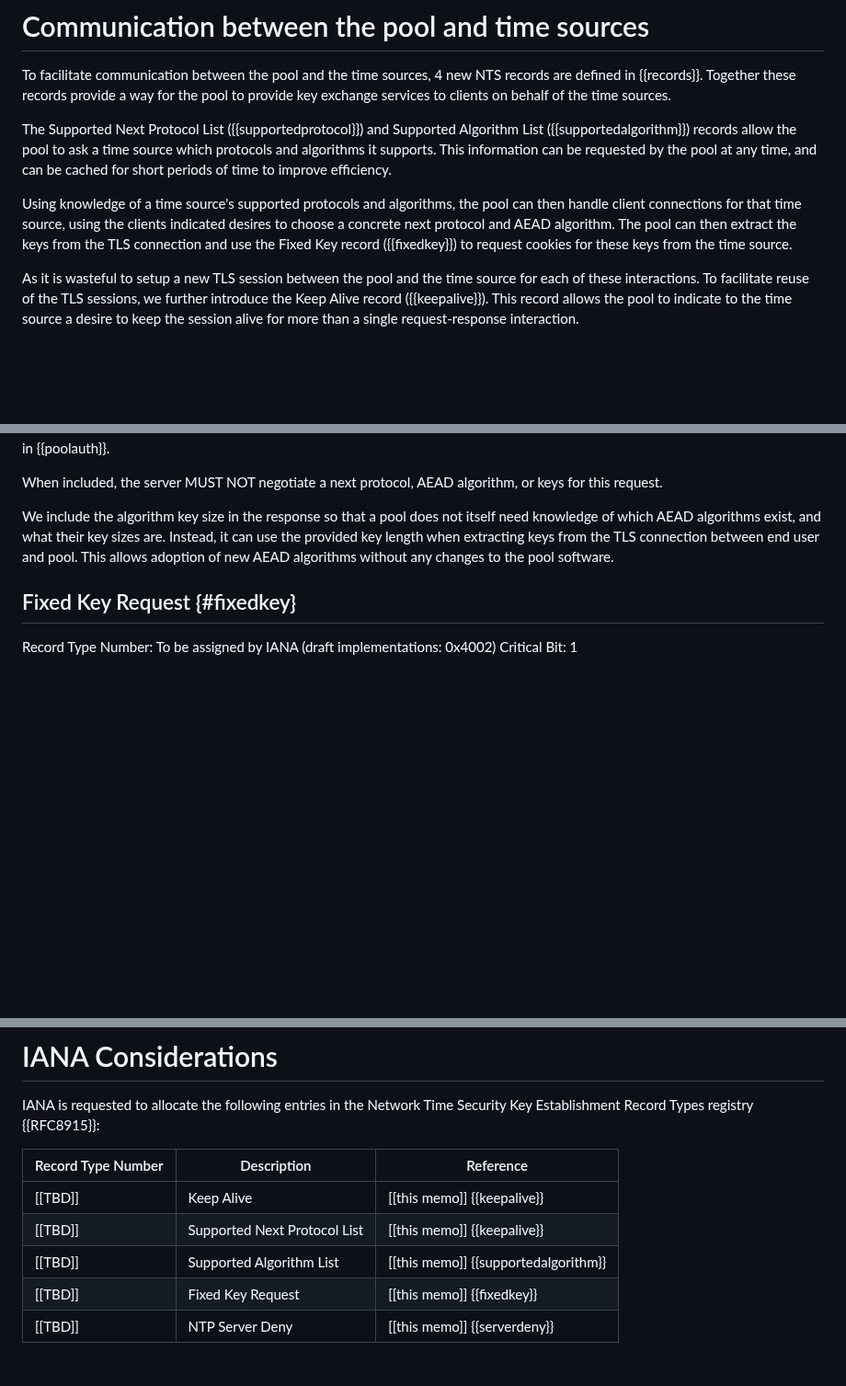
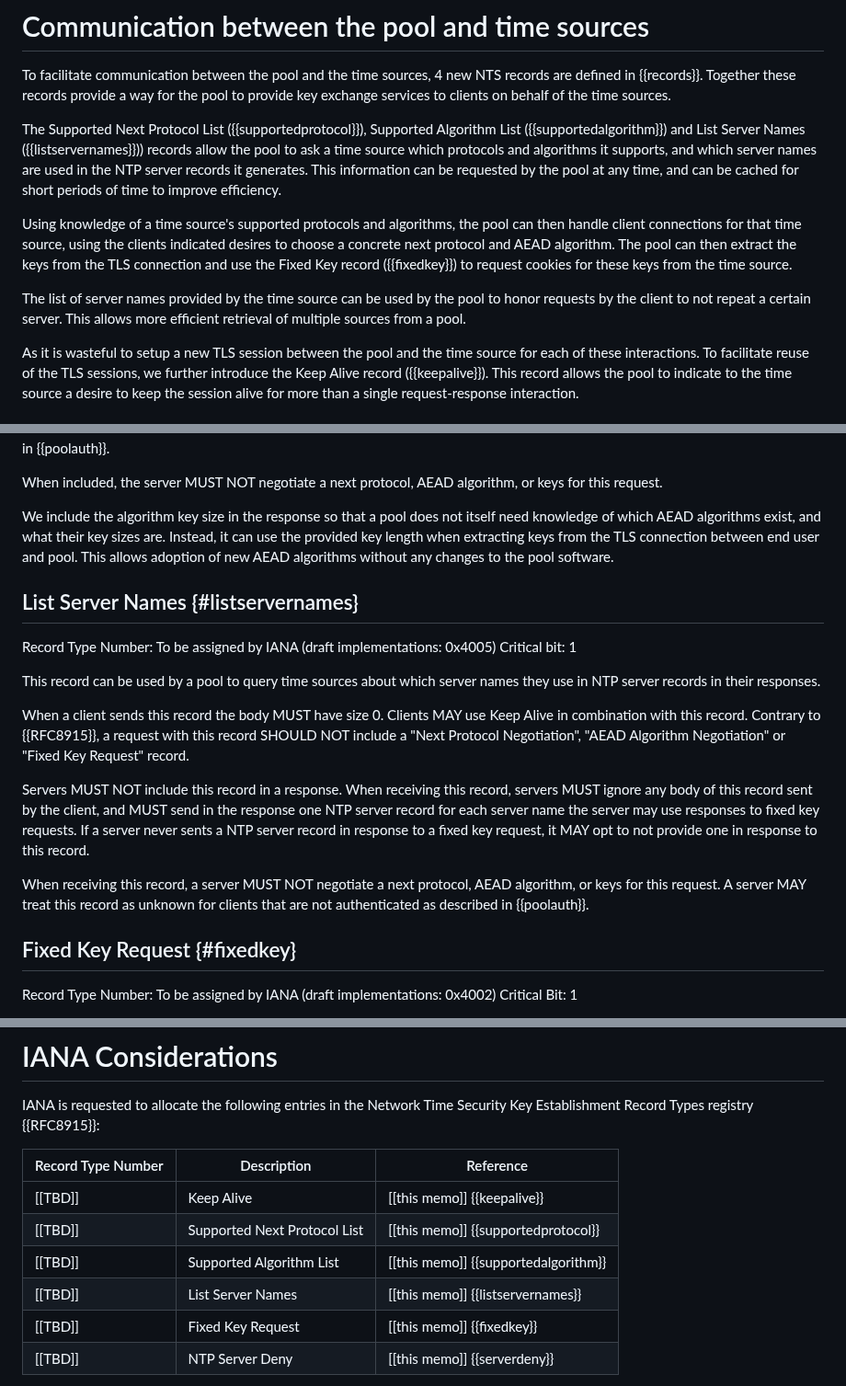
Before and after one commit to pendulum-project/nts-pool-draft, a Markdown page: draft-venhoek-nts-pool.md, 3 parts joined by grey strips. Shown at 92% size. GitHub-like rendering; blank space fills up the shorter version.

Commit message:
Added list server names record and some minor cleanup.

```diff
--- a/draft-venhoek-nts-pool.md
+++ b/draft-venhoek-nts-pool.md
@@ -80,9 +80,11 @@ In {{RFC8915}}, cookies are generated based on key material that is extracted fr
 
 To facilitate communication between the pool and the time sources, 4 new NTS records are defined in {{records}}. Together these records provide a way for the pool to provide key exchange services to clients on behalf of the time sources.
 
-The Supported Next Protocol List ({{supportedprotocol}}) and Supported Algorithm List ({{supportedalgorithm}}) records allow the pool to ask a time source which protocols and algorithms it supports. This information can be requested by the pool at any time, and can be cached for short periods of time to improve efficiency.
+The Supported Next Protocol List ({{supportedprotocol}}), Supported Algorithm List ({{supportedalgorithm}}) and List Server Names ({{listservernames}})) records allow the pool to ask a time source which protocols and algorithms it supports, and which server names are used in the NTP server records it generates. This information can be requested by the pool at any time, and can be cached for short periods of time to improve efficiency.
 
 Using knowledge of a time source's supported protocols and algorithms, the pool can then handle client connections for that time source, using the clients indicated desires to choose a concrete next protocol and AEAD algorithm. The pool can then extract the keys from the TLS connection and use the Fixed Key record ({{fixedkey}}) to request cookies for these keys from the time source.
+
+The list of server names provided by the time source can be used by the pool to honor requests by the client to not repeat a certain server. This allows more efficient retrieval of multiple sources from a pool.
 
 As it is wasteful to setup a new TLS session between the pool and the time source for each of these interactions. To facilitate reuse of the TLS sessions, we further introduce the Keep Alive record ({{keepalive}}). This record allows the pool to indicate to the time source a desire to keep the session alive for more than a single request-response interaction.
 
@@ -140,6 +142,18 @@ When included, the server MUST NOT negotiate a next protocol, AEAD algorithm, or
 
 We include the algorithm key size in the response so that a pool does not itself need knowledge of which AEAD algorithms exist, and what their key sizes are. Instead, it can use the provided key length when extracting keys from the TLS connection between end user and pool. This allows adoption of new AEAD algorithms without any changes to the pool software.
 
+## List Server Names {#listservernames}
+Record Type Number: To be assigned by IANA (draft implementations: 0x4005)
+Critical bit: 1
+
+This record can be used by a pool to query time sources about which server names they use in NTP server records in their responses.
+
+When a client sends this record the body MUST have size 0. Clients MAY use Keep Alive in combination with this record. Contrary to {{RFC8915}}, a request with this record SHOULD NOT include a "Next Protocol Negotiation", "AEAD Algorithm Negotiation" or "Fixed Key Request" record.
+
+Servers MUST NOT include this record in a response. When receiving this record, servers MUST ignore any body of this record sent by the client, and MUST send in the response one NTP server record for each server name the server may use responses to fixed key requests. If a server never sents a NTP server record in response to a fixed key request, it MAY opt to not provide one in response to this record.
+
+When receiving this record, a server MUST NOT negotiate a next protocol, AEAD algorithm, or keys for this request. A server MAY treat this record as unknown for clients that are not authenticated as described in {{poolauth}}.
+
 ## Fixed Key Request {#fixedkey}
 Record Type Number: To be assigned by IANA (draft implementations: 0x4002)
 Critical Bit: 1
@@ -187,8 +201,9 @@ IANA is requested to allocate the following entries in the Network Time Security
 | Record Type Number | Description | Reference |
 | --- | --- | --- |
 | [[TBD]] | Keep Alive | [[this memo]] {{keepalive}} |
-| [[TBD]] | Supported Next Protocol List | [[this memo]] {{keepalive}} |
+| [[TBD]] | Supported Next Protocol List | [[this memo]] {{supportedprotocol}} |
 | [[TBD]] | Supported Algorithm List | [[this memo]] {{supportedalgorithm}} |
+| [[TBD]] | List Server Names | [[this memo]] {{listservernames}} |
 | [[TBD]] | Fixed Key Request | [[this memo]] {{fixedkey}} |
 | [[TBD]] | NTP Server Deny | [[this memo]] {{serverdeny}} |
 
```
Also changed, not shown: other parts of draft-venhoek-nts-pool.md (+2 -2 lines).
